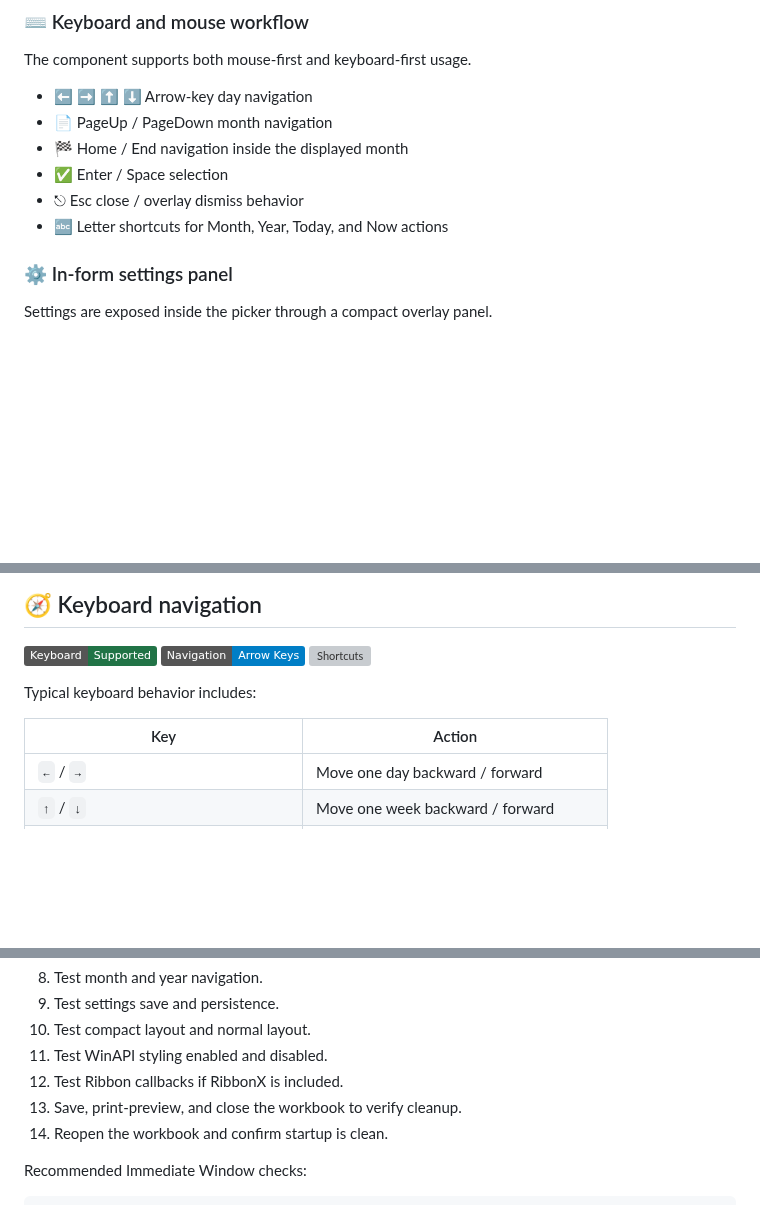
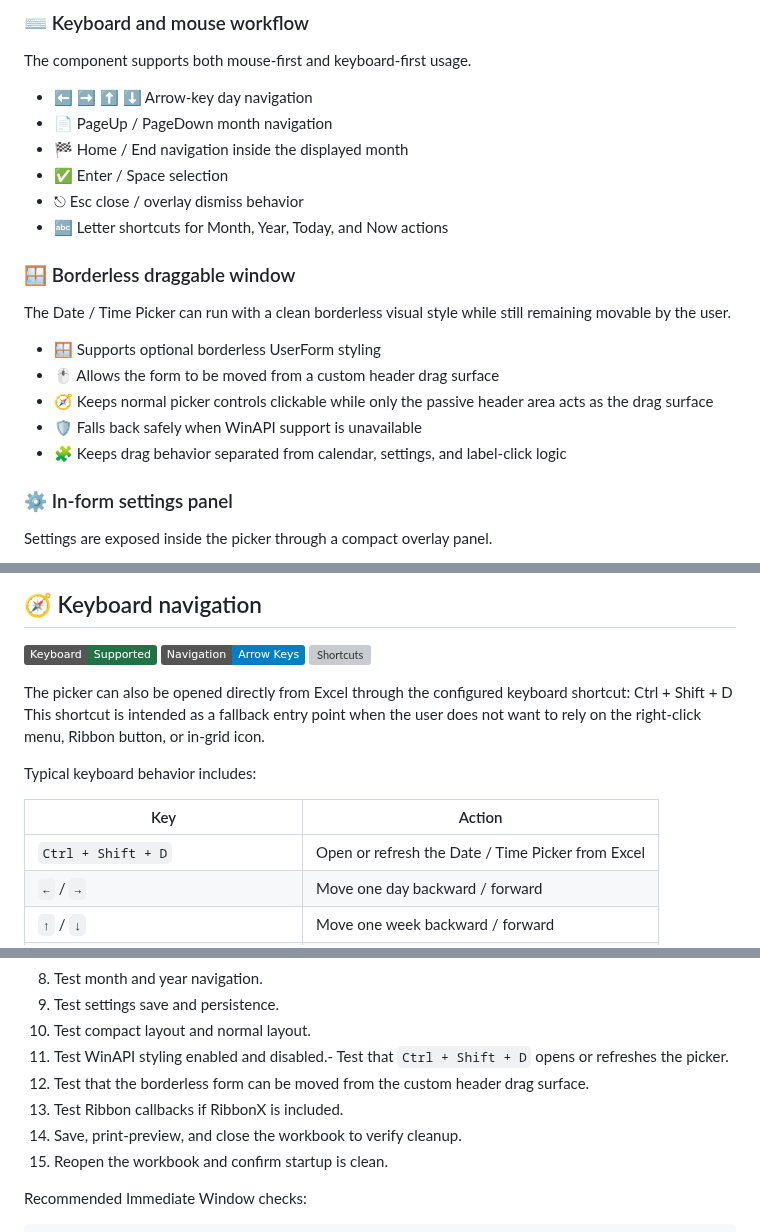
Before and after one commit to danielep71/VBA-DATETIMEPICKER, a Markdown page: README.md, 3 parts joined by grey strips. Rendered like a GitHub page; badges without logos; blank space fills up the shorter version; grey boxes are pictures that could not be loaded.

Commit message:
Enhance README with new features and shortcuts
Added details about borderless draggable window and keyboard shortcuts.

```diff
--- a/README.md
+++ b/README.md
@@ -130,6 +131,16 @@ The component supports both mouse-first and keyboard-first usage.
 - ✅ Enter / Space selection
 - ⎋ Esc close / overlay dismiss behavior
 - 🔤 Letter shortcuts for Month, Year, Today, and Now actions
+
+### 🪟 Borderless draggable window
+
+The Date / Time Picker can run with a clean borderless visual style while still remaining movable by the user.
+
+- 🪟 Supports optional borderless UserForm styling
+- 🖱️ Allows the form to be moved from a custom header drag surface
+- 🧭 Keeps normal picker controls clickable while only the passive header area acts as the drag surface
+- 🛡️ Falls back safely when WinAPI support is unavailable
+- 🧩 Keeps drag behavior separated from calendar, settings, and label-click logic
 
 ### ⚙️ In-form settings panel
 
@@ -657,10 +669,14 @@ For production use, wrap callbacks with controlled error handling and user-facin
   <img alt="Shortcuts" src="https://img.shields.io/badge/Shortcuts-T_%2F_N_%2F_M_%2F_Y-orange">
 </p>
 
+The picker can also be opened directly from Excel through the configured keyboard shortcut: Ctrl + Shift + D
+This shortcut is intended as a fallback entry point when the user does not want to rely on the right-click menu, Ribbon button, or in-grid icon.
+
 Typical keyboard behavior includes:
 
 | Key | Action |
 |---|---|
+| `Ctrl + Shift + D` | Open or refresh the Date / Time Picker from Excel |
 | `←` / `→` | Move one day backward / forward |
 | `↑` / `↓` | Move one week backward / forward |
 | `PageUp` / `PageDown` | Move one month backward / forward |
@@ -775,10 +795,11 @@ Before releasing or tagging a version:
 8. Test month and year navigation.
 9. Test settings save and persistence.
 10. Test compact layout and normal layout.
-11. Test WinAPI styling enabled and disabled.
-12. Test Ribbon callbacks if RibbonX is included.
-13. Save, print-preview, and close the workbook to verify cleanup.
-14. Reopen the workbook and confirm startup is clean.
+11. Test WinAPI styling enabled and disabled.- Test that `Ctrl + Shift + D` opens or refreshes the picker.
+12. Test that the borderless form can be moved from the custom header drag surface.
+13. Test Ribbon callbacks if RibbonX is included.
+14. Save, print-preview, and close the workbook to verify cleanup.
+15. Reopen the workbook and confirm startup is clean.
 
 Recommended Immediate Window checks:
 
```
Also changed, not shown: other parts of README.md (+10 -4 lines).
